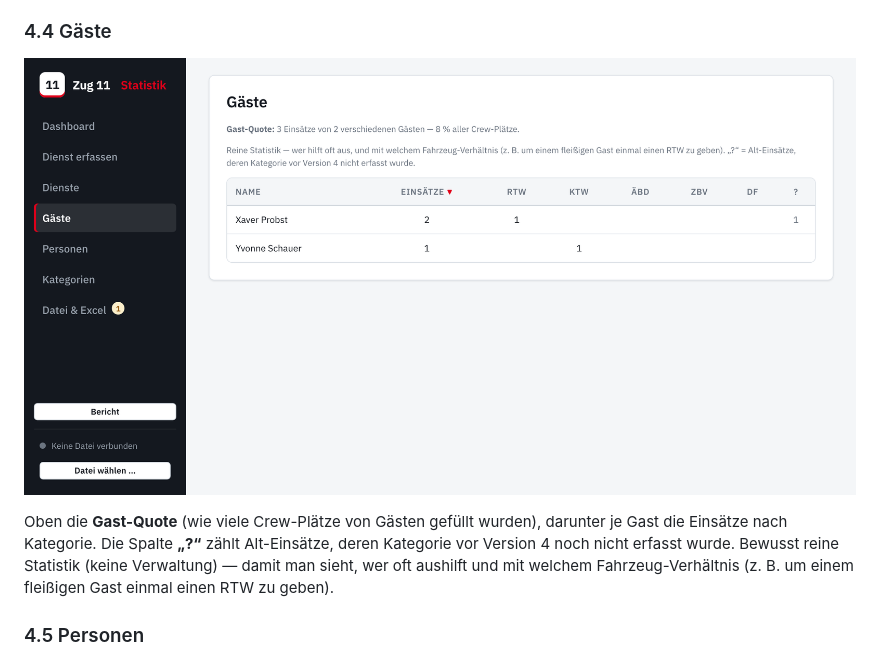
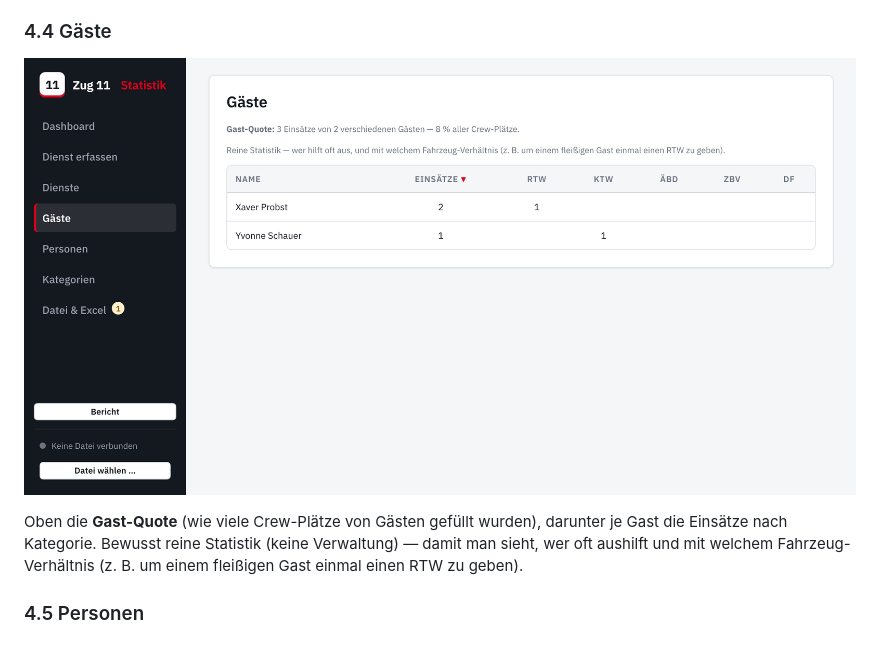
Before and after one commit to matthiashollinger-netizen/Zugstatistik, a Markdown page: doku/HANDBUCH.md, the part around one of its changes. Drawn GitHub-style; pictures changed too: doku/img/gaeste.png.

```diff
--- a/doku/HANDBUCH.md
+++ b/doku/HANDBUCH.md
@@ -187,10 +187,8 @@ Alt-Einträge die **Kategorie nachtragen**.
 
 Oben die **Gast-Quote** (wie viele Crew-Plätze von Gästen gefüllt wurden),
-darunter je Gast die Einsätze nach Kategorie. Die Spalte **„?“** zählt
-Alt-Einsätze, deren Kategorie vor Version 4 noch nicht erfasst wurde. Bewusst
-reine Statistik (keine Verwaltung) — damit man sieht, wer oft aushilft und mit
-welchem Fahrzeug-Verhältnis (z. B. um einem fleißigen Gast einmal einen RTW zu
-geben).
+darunter je Gast die Einsätze nach Kategorie. Bewusst reine Statistik (keine
+Verwaltung) — damit man sieht, wer oft aushilft und mit welchem
+Fahrzeug-Verhältnis (z. B. um einem fleißigen Gast einmal einen RTW zu geben).
 
 ### 4.5 Personen
 
```
Also changed, not shown: other parts of doku/HANDBUCH.md (+1 -1 lines), CHANGELOG.md (+2 -1 lines), 3 other files.
